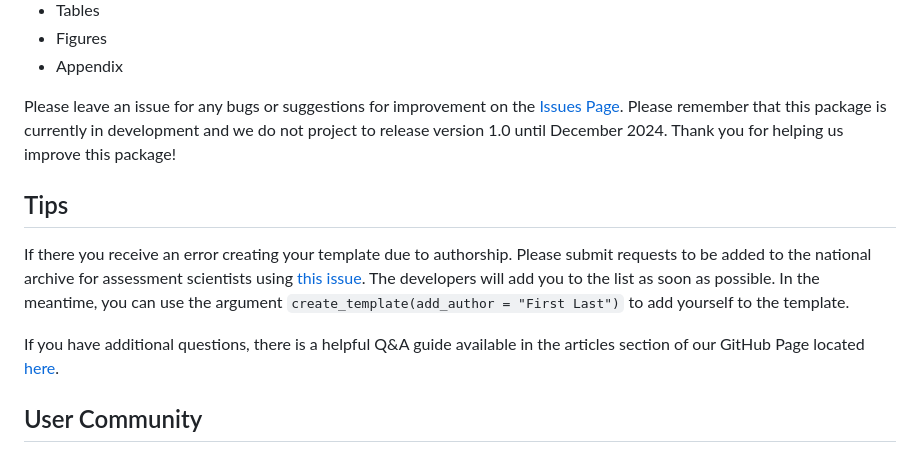
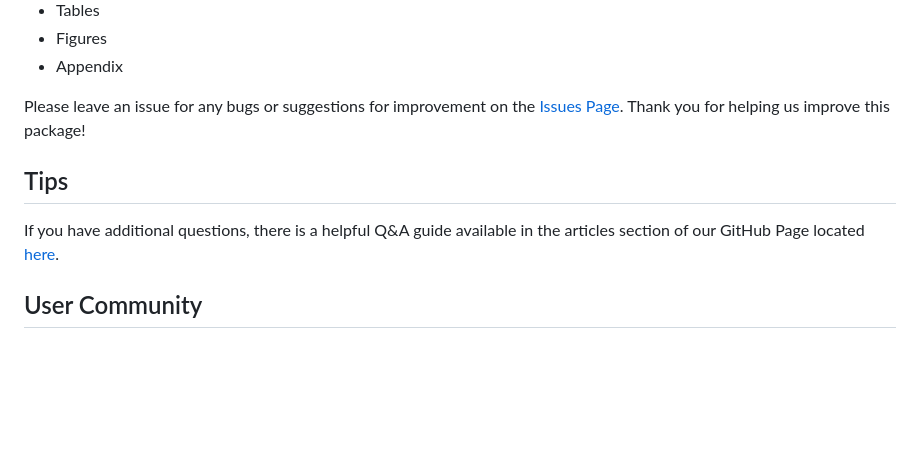
Before and after one commit to nmfs-ost/asar, a Markdown page: README.md, the part around the change printed below. Rendered like a GitHub page; blank space fills up the shorter version.

```diff
--- a/README.md
+++ b/README.md
@@ -108,13 +116,13 @@ This is a modularized template, there is no need to make any edits to the skelet
 -   Figures
 -   Appendix
 
-Please leave an issue for any bugs or suggestions for improvement on the [Issues Page](https://github.com/Schiano-NOAA/ASAR/issues). Please remember that this package is currently in development and we do not project to release version 1.0 until December 2024. Thank you for helping us improve this package!
+Please leave an issue for any bugs or suggestions for improvement on the [Issues Page](https://github.com/nmfs-ost/asar/issues).
+Thank you for helping us improve this package!
 
 ## Tips
 
-If there you receive an error creating your template due to authorship. Please submit requests to be added to the national archive for assessment scientists using [this issue](https://github.com/nmfs-ost/asar/issues/19). The developers will add you to the list as soon as possible. In the meantime, you can use the argument `create_template(add_author = "First Last")` to add yourself to the template.
-
-If you have additional questions, there is a helpful Q&A guide available in the articles section of our GitHub Page located [here](https://nmfs-ost.github.io/asar/articles/faqs.html).
+If you have additional questions, there is a helpful Q&A guide available in the
+articles section of our GitHub Page located [here](https://nmfs-ost.github.io/asar/articles/faqs.html).
 
 ## User Community
 
```
Also changed, not shown: other parts of README.md (+40 -32 lines), man/figures/asar-hex.png (added), man/figures/example_file_system.PNG, man/figures/example_pop-up.PNG, 2 other files.
